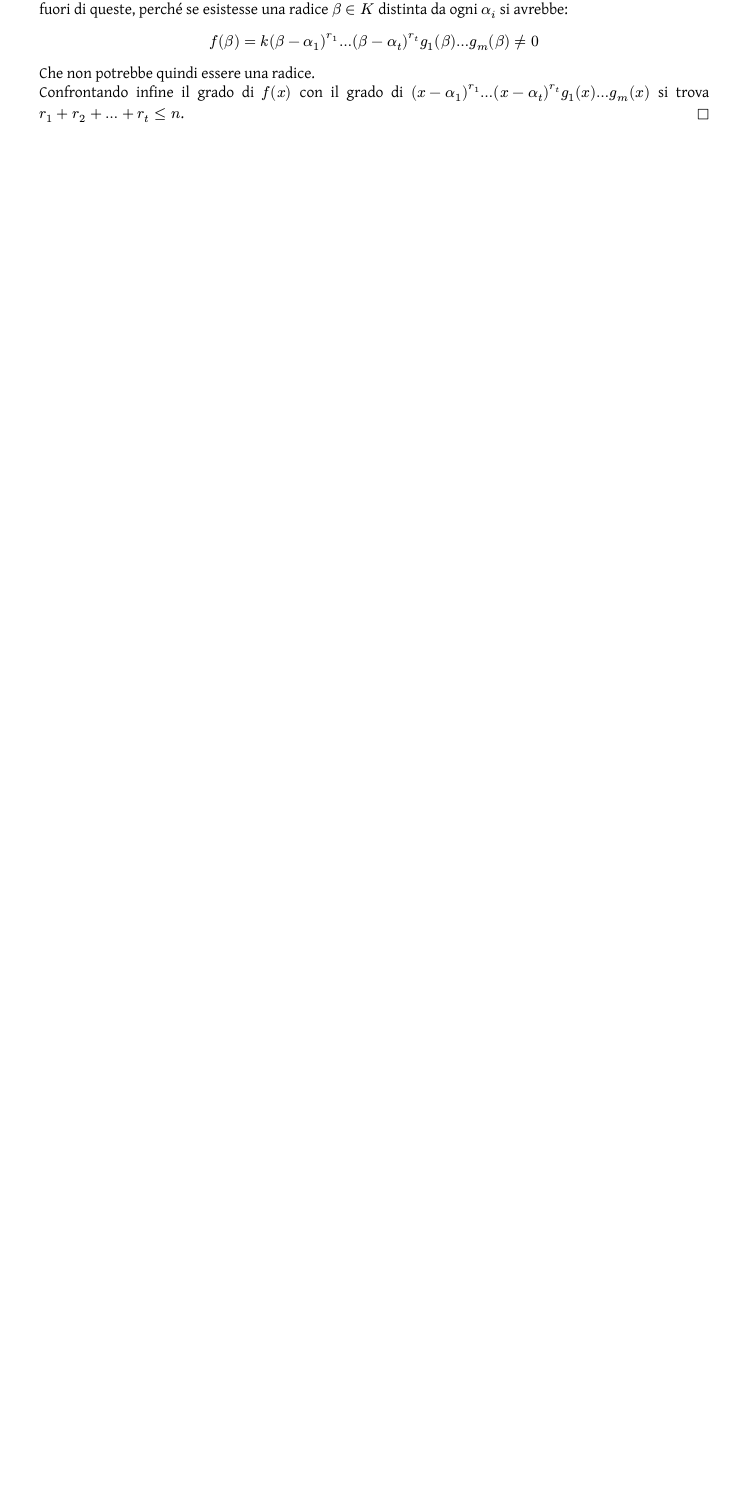
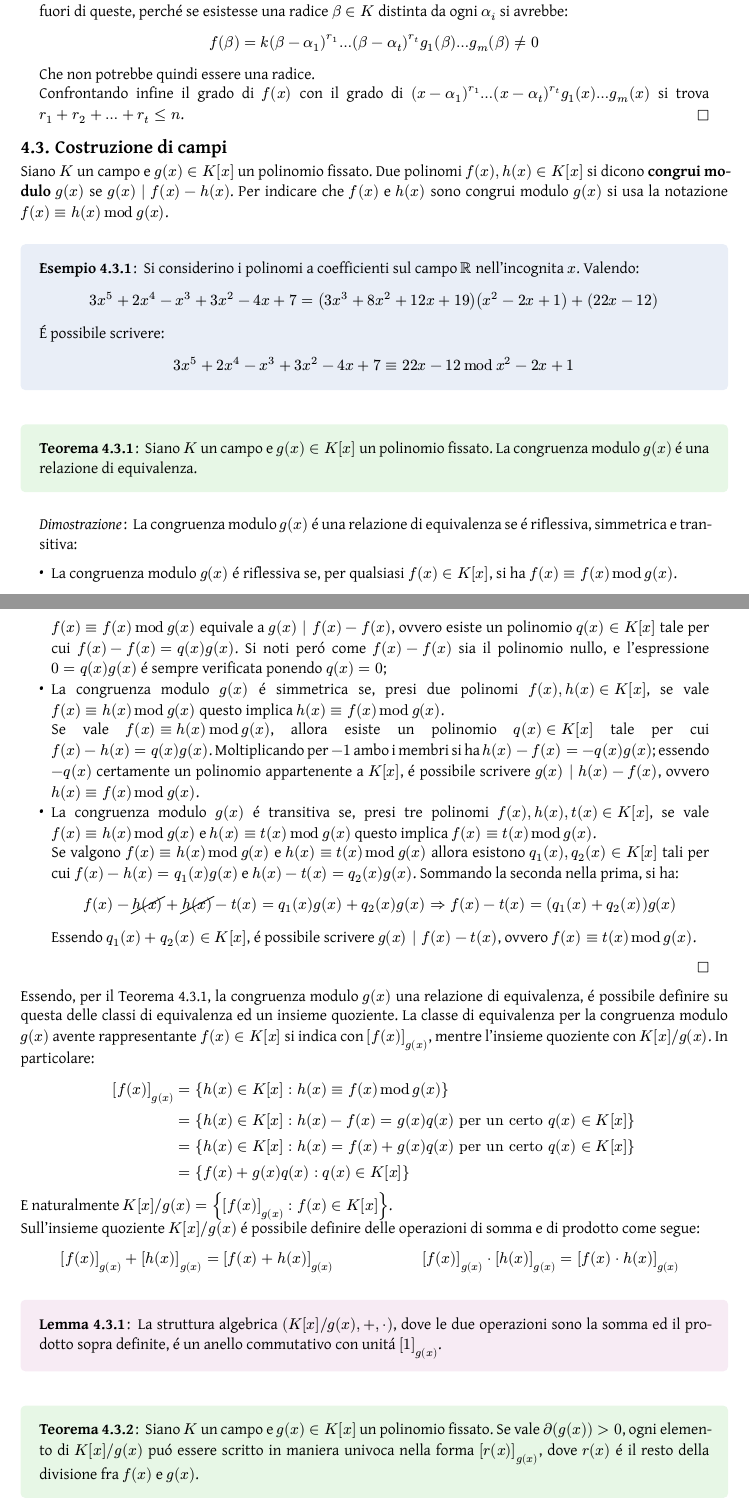
Before and after one commit to Skimmeroni/Appunti, a Typst document (Metodi Algebrici/Metodi_appunti.typ, which reads Metodi Algebrici/Polinomi/Costruzione.typ, Metodi Algebrici/Polinomi/Polinomi.typ): part of page 58 of 67 before the commit and two parts of pages 59 and 60 of 71 after it, the two joined at a grey line, cut so that both start at the same text, the shorter picture padded with empty space. The pictures show the PDF file Metodi Algebrici/Metodi_appunti.pdf that the author committed with the source.

Commit message:
Metodi Algebrici: esteso il capitolo sui polinomi

```diff
--- a/Metodi Algebrici/Metodi_appunti.typ
+++ b/Metodi Algebrici/Metodi_appunti.typ
@@ -79,8 +79,8 @@
 #include "Polinomi/Polinomi.typ"
 == Radici di un polinomio
 #include "Polinomi/Radici.typ"
-// Costruzione di campi
-// #include "Polinomi/Costruzione.typ"
+== Costruzione di campi
+#include "Polinomi/Costruzione.typ"
 #pagebreak()
 
 = Crittografia
--- /dev/null
+++ b/Metodi Algebrici/Polinomi/Costruzione.typ
@@ -0,0 +1,101 @@
+#import "../Metodi_defs.typ": *
+
+Siano $K$ un campo e $g(x) in K[x]$ un polinomio fissato. Due
+polinomi $f(x), h(x) in K[x]$ si dicono *congrui modulo* $g(x)$
+se $g(x) | f(x) − h(x)$. Per indicare che $f(x)$ e $h(x)$ sono
+congrui modulo $g(x)$ si usa la notazione $f(x) equiv h(x) mod
+g(x)$.
+
+#example[
+	Si considerino i polinomi a coefficienti sul campo $RR$ nell'incognita
+	$x$. Valendo:
+
+	$ 3x^(5) + 2x^(4) - x^(3) + 3x^(2) - 4x + 7 =
+	  (3x^(3) + 8x^(2) + 12x + 19)(x^(2) - 2x + 1) + (22x - 12) $
+
+	É possibile scrivere:
+
+	$ 3x^(5) + 2x^(4) - x^(3) + 3x^(2) - 4x + 7
+	  equiv 22x - 12 mod x^(2) - 2x + 1 $
+]
+
+#theorem[
+	Siano $K$ un campo e $g(x) in K[x]$ un polinomio fissato.
+	La congruenza modulo $g(x)$ é una relazione di equivalenza.
+] <Polynomial-modulo-is-congruence>
+#proof[
+	La congruenza modulo $g(x)$ é una relazione di equivalenza se é
+	riflessiva, simmetrica e transitiva:
+
+	- La congruenza modulo $g(x)$ é riflessiva se, per qualsiasi
+	  $f(x) in K[x]$, si ha $f(x) equiv f(x) mod g(x)$.
+
+	  $f(x) equiv f(x) mod g(x)$ equivale a $g(x) | f(x) - f(x)$, ovvero
+	  esiste un polinomio $q(x) in K[x]$ tale per cui $f(x) - f(x) = q(x)
+	  g(x)$. Si noti peró come $f(x) - f(x)$ sia il polinomio nullo, e
+	  l'espressione $0 = q(x) g(x)$ é sempre verificata ponendo $q(x) = 0$;
+	- La congruenza modulo $g(x)$ é simmetrica se, presi due polinomi
+	  $f(x), h(x) in K[x]$, se vale $f(x) equiv h(x) mod g(x)$ questo
+	  implica $h(x) equiv f(x) mod g(x)$.
+
+	  Se vale $f(x) equiv h(x) mod g(x)$, allora esiste un polinomio
+	  $q(x) in K[x]$ tale per cui $f(x) - h(x) = q(x) g(x)$. Moltiplicando
+	  per $-1$ ambo i membri si ha $h(x) - f(x) = -q(x) g(x)$; essendo
+	  $-q(x)$ certamente un polinomio appartenente a $K[x]$, é possibile
+	  scrivere $g(x) | h(x) − f(x)$, ovvero $h(x) equiv f(x) mod g(x)$.
+	- La congruenza modulo $g(x)$ é transitiva se, presi tre polinomi
+	  $f(x), h(x), t(x) in K[x]$, se vale $f(x) equiv h(x) mod g(x)$ e
+	  $h(x) equiv t(x) mod g(x)$ questo implica $f(x) equiv t(x) mod g(x)$.
+
+	  Se valgono $f(x) equiv h(x) mod g(x)$ e $h(x) equiv t(x) mod g(x)$
+	  allora esistono $q_(1)(x), q_(2)(x) in K[x]$ tali per cui $f(x) -
+	  h(x) = q_(1)(x) g(x)$ e $h(x) - t(x) = q_(2)(x) g(x)$. Sommando la
+	  seconda nella prima, si ha:
+
+	  $ f(x) - cancel(h(x)) + cancel(h(x)) - t(x) =
+	    q_(1)(x) g(x) + q_(2)(x) g(x) => f(x) - t(x) =
+	    (q_(1)(x) + q_(2)(x)) g(x) $
+
+	  Essendo $q_(1)(x) + q_(2)(x) in K[x]$, é possibile scrivere
+	  $g(x) | f(x) - t(x)$, ovvero $f(x) equiv t(x) mod g(x)$.
+]
+
+Essendo, per il @Polynomial-modulo-is-congruence, la congruenza modulo
+$g(x)$ una relazione di equivalenza, é possibile definire su questa delle
+classi di equivalenza ed un insieme quoziente. La classe di equivalenza
+per la congruenza modulo $g(x)$ avente rappresentante $f(x) in K[x]$ si
+indica con $[f(x)]_(g(x))$, mentre l'insieme quoziente con $K[x] slash
+g(x)$. In particolare:
+
+$ [f(x)]_(g(x)) &= {h(x) in K[x] : h(x) equiv f(x) mod g(x)} \
+  &= {h(x) in K[x] : h(x) − f(x) = g(x) q(x) "per un certo" q(x) in K[x]} \
+  &= {h(x) in K[x] : h(x) = f(x) + g(x) q(x) "per un certo" q(x) in K[x]} \
+  &= {f(x) + g(x) q(x) : q(x) in K[x]} $
+
+E naturalmente $K[x] slash g(x) = {[f(x)]_(g(x)) : f(x) in K[x]}$.
+
+Sull'insieme quoziente $K[x] slash g(x)$ é possibile definire delle operazioni
+di somma e di prodotto come segue:
+
+#grid(
+	columns: (0.5fr, 0.5fr),
+	[$ [f(x)]_(g(x)) + [h(x)]_(g(x)) = [f(x) + h(x)]_(g(x)) $],
+	[$ [f(x)]_(g(x)) dot [h(x)]_(g(x)) = [f(x) dot h(x)]_(g(x)) $]
+)
+
+#lemma[
+	La struttura algebrica $(K[x] slash g(x), +, dot)$, dove le due
+	operazioni sono la somma ed il prodotto sopra definite, é un anello
+	commutativo con unitá $[1]_(g(x))$.
+] <Remainders-polynomials-is-ring>
+// #proof[
+// Dimostrabile, da aggiungere
+// ]
+
+#theorem[
+	Siano $K$ un campo e $g(x) in K[x]$ un polinomio fissato. Se
+	vale $diff(g(x)) > 0$, ogni elemento di $K[x] slash g(x)$ puó
+	essere scritto in maniera univoca nella forma $[r(x)]_(g(x))$,
+	dove $r(x)$ é il resto della divisione fra $f(x)$ e $g(x)$.
+] <Polynomial-class-is-unique>
+#proof[
@@ -0,0 +106,14 @@
+	ovvero $g(x) | f(x) - r(x)$ cioé $f(x) equiv r(x) mod g(x)$. Questo
+	significa che $f(x)$ e $r(x)$ appartengono alla medesima classe di
+	equivalenza per la congruenza modulo $g(x)$, pertanto $[f(x)]_(g(x))
+	= [r(x)]_(g(x))$. Tale scrittura é univoca perché non soltanto $r(x)$
+	é univoco per definizione, ma é anche non ulteriormente divisibile
+	per $g(x)$.
+]
+
+#example[
+	Si considerino i polinomi
+
+	#grid(
+		columns: (0.5fr, 0.5fr),
+		[$ p(x) = 3x^(5) + 2x^(4) - x^(3) + 3x^(2) - 4x + 7 $],
@@ -0,0 +126,6 @@
+	$ [3x^(5) + 2x^(4) - x^(3) + 3x^(2) - 4x + 7]_(x^(2) - 2x + 1) =
+	  [7x^(3) + 9x^(2) - 17x + 11]_(x^(2) - 2x + 1) =
+	  [22x - 12]_(x^(2) - 2x + 1) $
+]
+
+#corollary[
@@ -0,0 +136 @@
+#proof[
@@ -0,0 +140 @@
+	scelte per $r(x) = [a_(n - 1)]_(p) x^(n - 1) + ... + [a_(1)]_(p)
@@ -0,0 +148 @@
+#example[
@@ -0,0 +152 @@
+	[1]_(3) x^(2) - [2]_(3) x + [1]_(3)$ contiene esattamente
@@ -0,0 +159,9 @@
+	  -[2]_(3) x + [1]_(3), -[2]_(3) x + [2]_(3)) $
+]
+
+#theorem[
+	Siano $K$ un campo e $g(x) in K[x]$ un polinomio, tale che
+	$diff(g(x)) > 0$. L'anello $(K[x] slash g(x), +, dot)$ è un
+	campo se e soltanto se $g(x)$ è irriducibile in $K[x]$
+]
+#proof[
@@ -0,0 +188 @@
+	  il resto della divisione fra $f(x)$ e $g(x)$. Si consideri
@@ -0,0 +197,14 @@
+	  $"MCD"(f(x), g(x)) = k g(x)$ allora si avrebbe $k g(x) | f(x)$,
+	  ovvero $g(x) | f(x)$. Questo non é peró possibile, perché é
+	  stato assunto che $g(x)$ non divida $f(x)$. Deve quindi aversi
+	  $"MCD"(f(x), g(x)) = 1$. Per il @MCD-polynomials-exists, esistono
+	  $t(x), s(x) in K[x]$ tali per i quali $s(x) f(x) + t(x) g(x) = 1$,
+	  ovvero $s(x) f(x) = 1 - t(x) g(x)$. Si osservi come:
+
+	  $ [f(x)]_(g(x)) dot [s(x)]_(g(x)) &= [f(x) dot s(x)]_(g(x)) =
+	    [1 - t(x) g(x)]_(g(x)) = [1]_(g(x)) - [t(x)]_(g(x)) dot
+	    [g(x)]_(g(x)) = \ &= [1]_(g(x)) - ([t(x)]_(g(x)) dot [0]_(g(x))) =
+	    [1]_(g(x)) - [0]_(g(x)) = [1]_(g(x)) $
+
+	  Se vale $[f(x)]_(g(x)) dot [s(x)]_(g(x)) = [1]_(g(x))$, allora
+	  $[s(x)]_(g(x))$ é l'inverso di $[f(x)]_(g(x))$ rispetto a $dot$,
@@ -0,0 +222,4 @@
+	  sono necessariamente nulle. Si noti peró come:
+
+	  $ [a(x)]_(g(x)) dot [b(x)]_(g(x)) = [a(x) dot b(x)]_(g(x)) =
+	    [g(x)]_(g(x)) = [0]_(g(x)) $
--- a/Metodi Algebrici/Polinomi/Polinomi.typ
+++ b/Metodi Algebrici/Polinomi/Polinomi.typ
@@ -30,0 +52 @@ $ p(x) q(x) = sum_(0)^(n + m) (sum_(i + j = k) a_(i) b_(i)) x^(i) $
+	La struttura algebrica $K[x]$ é un anello commutativo. L'elemento neutro
```
Also changed, not shown: Metodi Algebrici/Numeri/Congruenza.typ (+1 -1 lines), Metodi Algebrici/Polinomi/Radici.typ (+4 -4 lines), Metodi Algebrici/Metodi_appunti.pdf, Metodi Algebrici/Polinomi/Costruzione.typ (77 more changed lines), Metodi Algebrici/Polinomi/Polinomi.typ (136 more changed lines).
